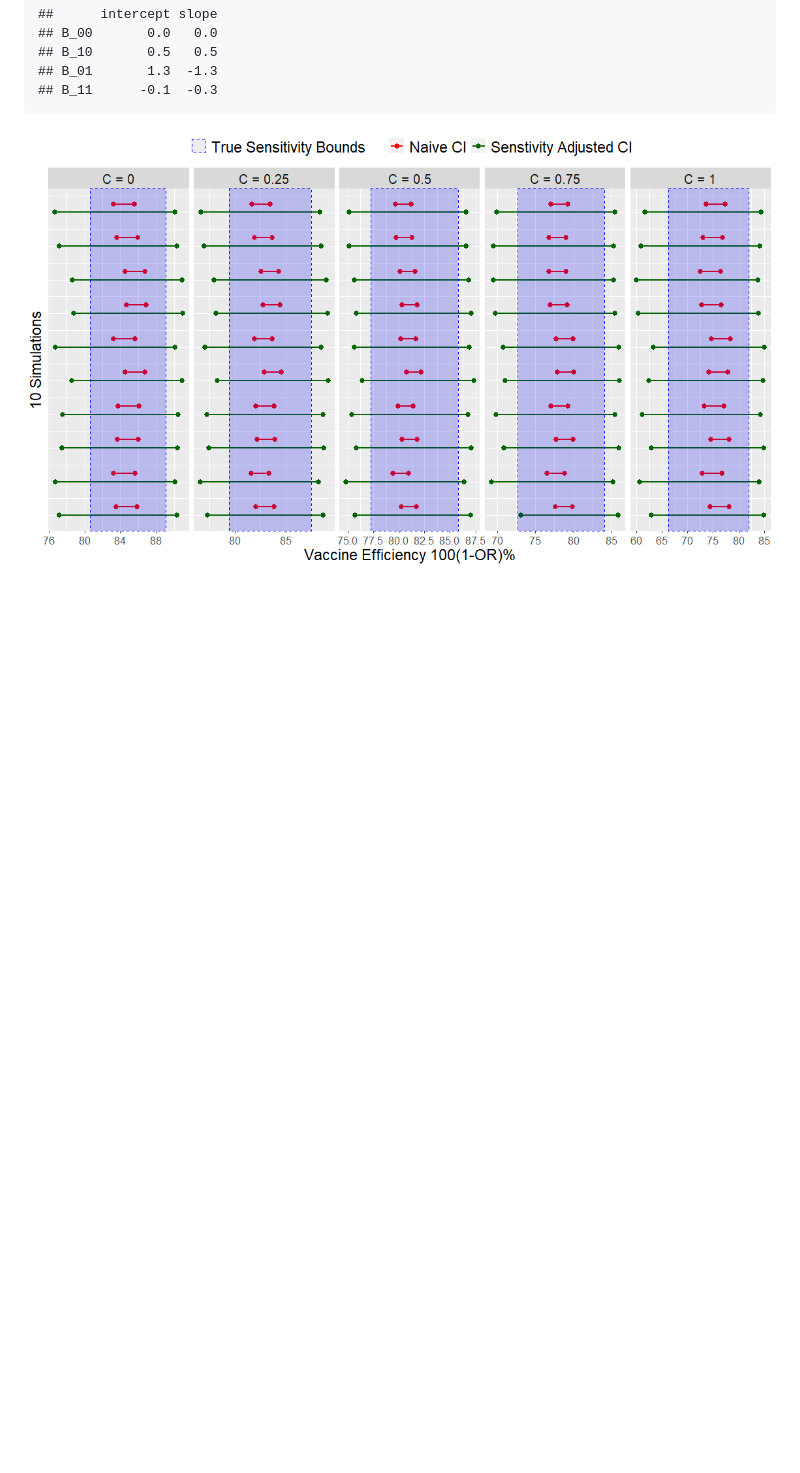
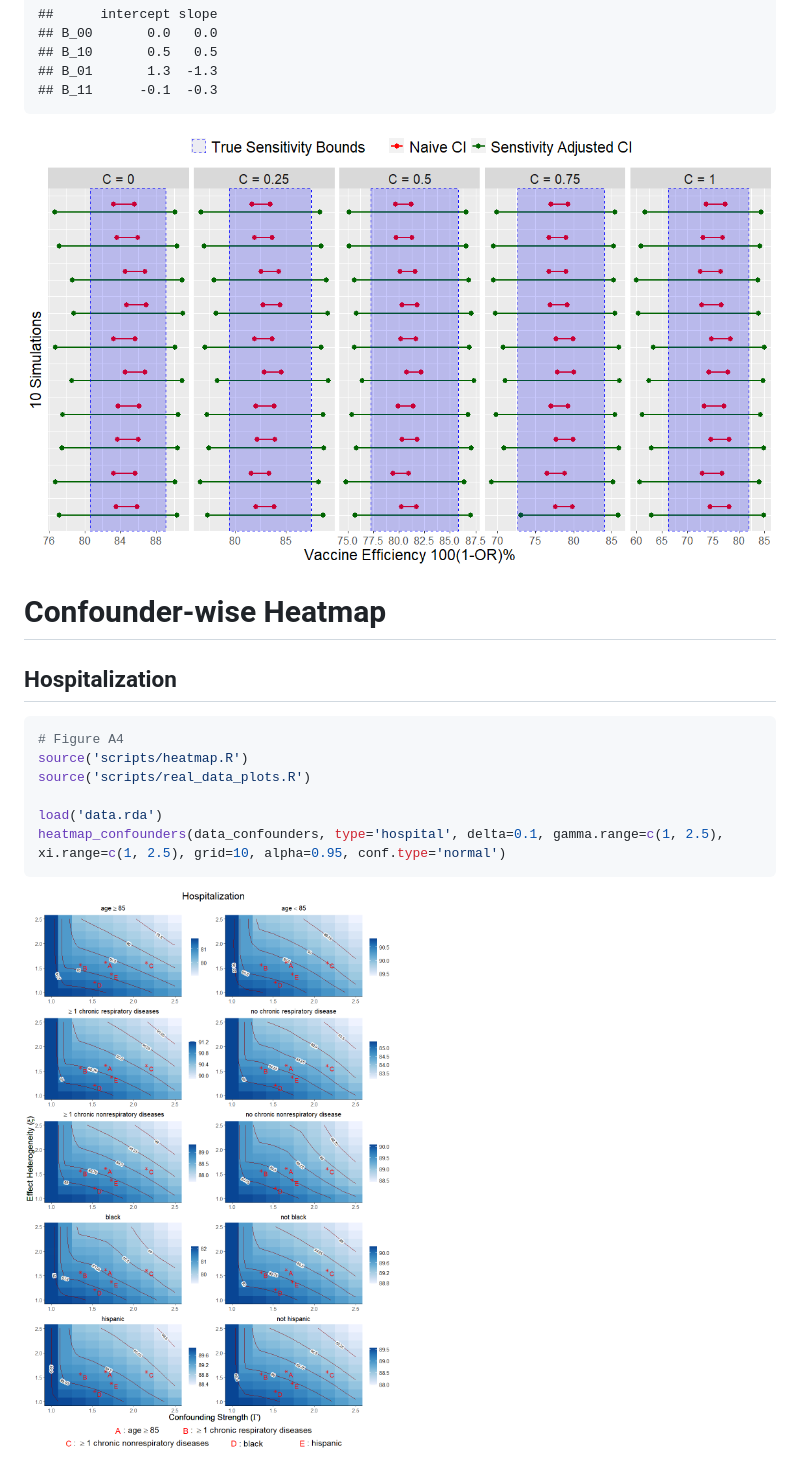
Before and after one commit to SoumyabrataKundu/TNDsen, a Markdown page: Plots.md, the part around one of its changes. Drawn GitHub-style; pictures changed too: Figures/FigureA4.png (added); blank space fills up the shorter version.

````diff
--- a/Plots.md
+++ b/Plots.md
@@ -66,3 +66,18 @@ plot_continuous_confounder_simultaion(delta = 0.1, gamma = 5, xi = 2, n.test = 5
     ## B_01       1.3  -1.3
     ## B_11      -0.1  -0.3
 ![](Figures/FigureA3.png)
+
+# Confounder-wise Heatmap
+
+## Hospitalization
+
+``` r
+# Figure A4
+source('scripts/heatmap.R')
+source('scripts/real_data_plots.R')
+
+load('data.rda')
+heatmap_confounders(data_confounders, type='hospital', delta=0.1, gamma.range=c(1, 2.5), xi.range=c(1, 2.5), grid=10, alpha=0.95, conf.type='normal')
+```
+![](Figures/FigureA4.png)
+
````
Also changed, not shown: other parts of Plots.md (+11 -0 lines), Figures/FigureA5.png (added), 2 other files.
